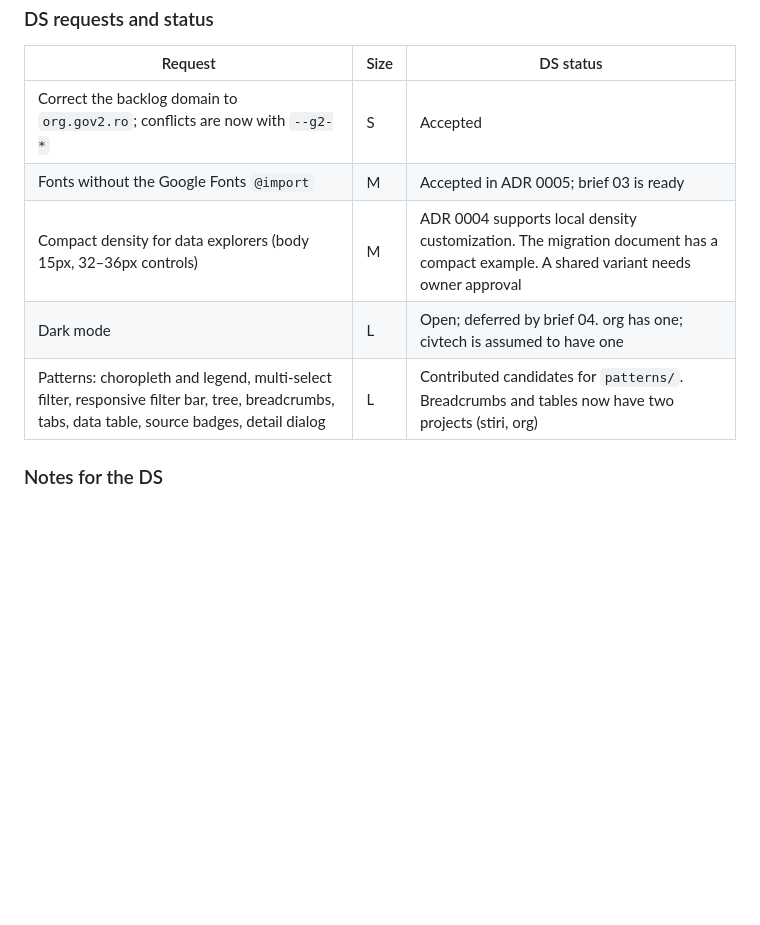
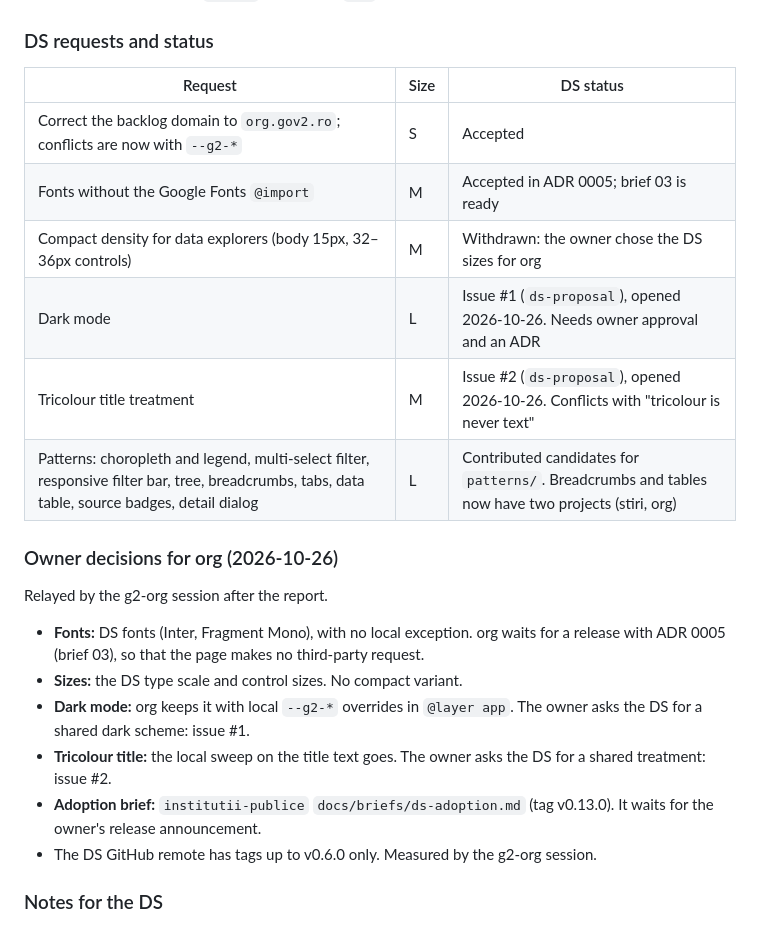
Before and after one commit to gov2-ro/gov2ro-design-system, a Markdown page: docs/compat-analysis.md, the part around the change. Rendered like a GitHub page; blank space fills up the shorter version.

Commit message:
docs: record org owner decisions and proposals #1 and #2
Co-Authored-By: Claude Opus 5.5 (1M context) <noreply@anthropic.com>
Claude-Session: https://claude.ai/code/session_01Rc4gzQz7dCQm2WiR6EUx8R

```diff
--- a/docs/compat-analysis.md
+++ b/docs/compat-analysis.md
@@ -53,9 +53,21 @@ The session read the project only and changed no files. The report targets the 0
 |---|---|---|
 | Correct the backlog domain to `org.gov2.ro`; conflicts are now with `--g2-*` | S | Accepted |
 | Fonts without the Google Fonts `@import` | M | Accepted in ADR 0005; brief 03 is ready |
-| Compact density for data explorers (body 15px, 32–36px controls) | M | ADR 0004 supports local density customization. The migration document has a compact example. A shared variant needs owner approval |
-| Dark mode | L | Open; deferred by brief 04. org has one; civtech is assumed to have one |
+| Compact density for data explorers (body 15px, 32–36px controls) | M | Withdrawn: the owner chose the DS sizes for org |
+| Dark mode | L | Issue #1 (`ds-proposal`), opened 2026-10-26. Needs owner approval and an ADR |
+| Tricolour title treatment | M | Issue #2 (`ds-proposal`), opened 2026-10-26. Conflicts with "tricolour is never text" |
 | Patterns: choropleth and legend, multi-select filter, responsive filter bar, tree, breadcrumbs, tabs, data table, source badges, detail dialog | L | Contributed candidates for `patterns/`. Breadcrumbs and tables now have two projects (stiri, org) |
+
+### Owner decisions for org (2026-10-26)
+
+Relayed by the g2-org session after the report.
+
+- **Fonts:** DS fonts (Inter, Fragment Mono), with no local exception. org waits for a release with ADR 0005 (brief 03), so that the page makes no third-party request.
+- **Sizes:** the DS type scale and control sizes. No compact variant.
+- **Dark mode:** org keeps it with local `--g2-*` overrides in `@layer app`. The owner asks the DS for a shared dark scheme: issue #1.
+- **Tricolour title:** the local sweep on the title text goes. The owner asks the DS for a shared treatment: issue #2.
+- **Adoption brief:** `institutii-publice` `docs/briefs/ds-adoption.md` (tag v0.13.0). It waits for the owner's release announcement.
+- The DS GitHub remote has tags up to v0.6.0 only. Measured by the g2-org session.
 
 ### Notes for the DS
 
```
Also changed, not shown: docs/BACKLOG.md (+4 -2 lines).
